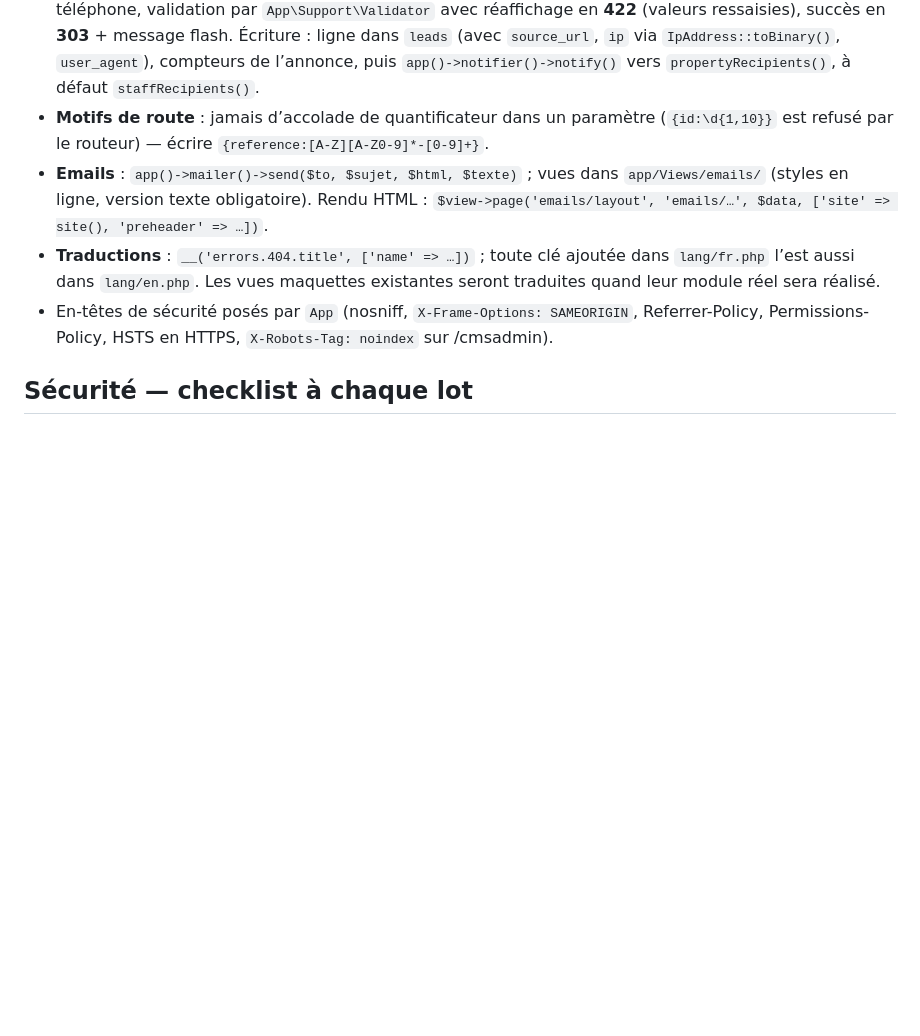
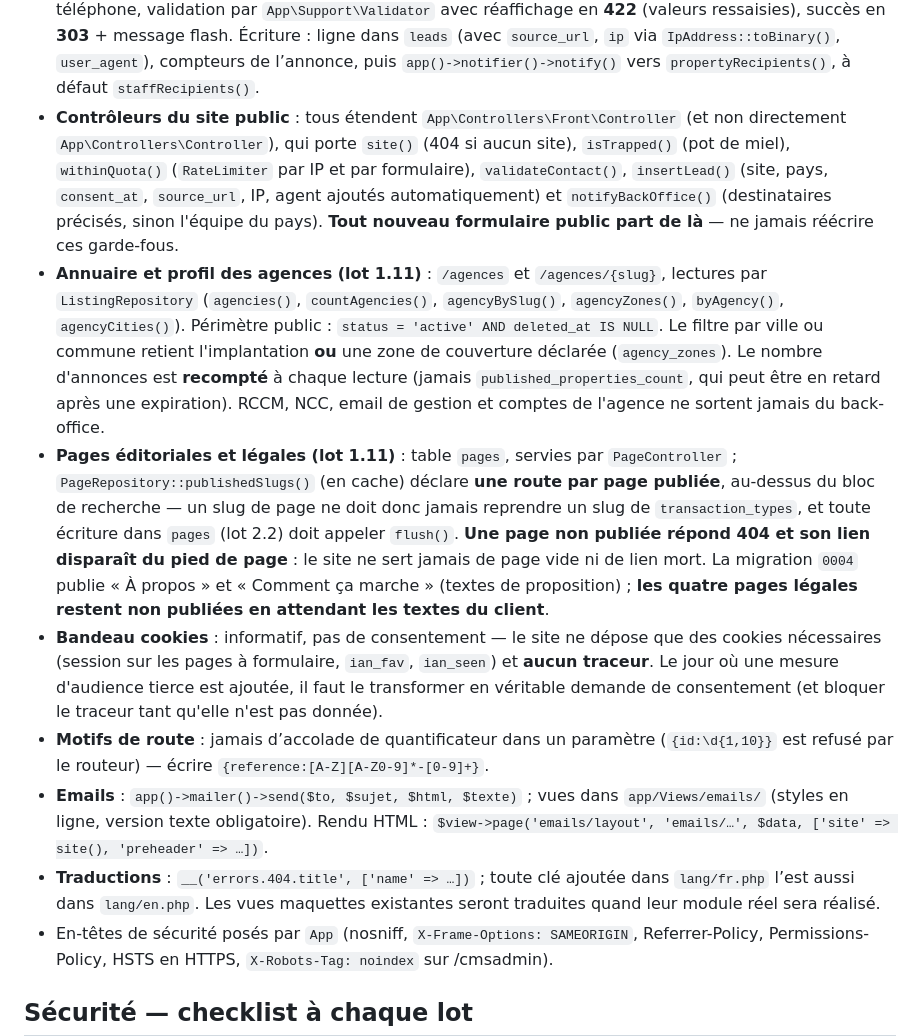
Before and after one commit to ekassi-wgy/immobilier-abidjan-net, a Markdown page: CLAUDE.md, the part around one of its changes. GitHub-like rendering; blank space fills up the shorter version.

```diff
--- a/CLAUDE.md
+++ b/CLAUDE.md
@@ -158,6 +158,10 @@ Base locale : **`immobilier_abidjan_net`** (MySQL MAMP, `root`/`root`, `127.0.0.
 - **Favoris visiteurs** : aucun compte, aucune session. `site.js` mémorise les références en `localStorage` **et** les recopie dans le cookie `ian_fav` (un an, `SameSite=Lax`), seule source lisible par le serveur pour rendre `/favoris` (`FavoriteController`, format de référence validé, annonces retirées de la vente signalées, ordre du visiteur conservé).
 - **Fiche annonce (lot 1.10)** : `/annonces/{slug}-ref{id}` — l’identifiant fait foi, un slug obsolète redirige en **301** vers l’URL canonique ; une annonce qui n’est pas `published` (ou supprimée, ou d’un autre pays) répond **404**. Route déclarée **au-dessus** du bloc de recherche de `routes/web.php`. Lecture par `ListingRepository::findPublished()` (colonnes publiques listées une à une : ni `property_private_details`, ni `internal_reference`, ni compteurs internes), `publicImages()` (`revision_id IS NULL`), `criteriaRows()` (critères `is_public` de la catégorie **et** de sa famille, valeurs en colonne et en EAV réunies), `publicFeatures()` et `similar()`. `ListingPresenter::detail()` compose l’affichage ; la **situation juridique** (groupe `legal` : titre de propriété, litige) est sortie des caractéristiques et présentée en bloc à part avec la mention « informations déclarées par l’annonceur ». **Adresse et carte** : l’adresse exacte n’est affichée que si `show_exact_location = 1` ; sinon les coordonnées sont arrondies au centième de degré et la carte trace un cercle, jamais un point. Galerie : mosaïque (1 grande + 4 vignettes) et visionneuse maison (`assets/js/property.js` : clavier, piège à focus, aucune bibliothèque tierce) ; photos en WebP 400/800/1600, `property_images.path` sans suffixe de taille. **Consultations** : une par annonce et par visiteur sur 12 h (cookie `ian_seen`, pas de session), écrites dans `properties.views_count` et `property_stats_daily`.
 - **Formulaires publics** : gabarit posé par la demande de contact de la fiche annonce (`PropertyController::contact`). Règles à reprendre pour tous : `csrf_field()` (le jeton ouvre la session, c’est prévu), **pot de miel** `site_web` (un envoi piégé reçoit la même confirmation, sans rien enregistrer), `RateLimiter` par adresse IP, **consentement obligatoire** (`leads.consent_at`), au moins un email ou un téléphone, validation par `App\Support\Validator` avec réaffichage en **422** (valeurs ressaisies), succès en **303** + message flash. Écriture : ligne dans `leads` (avec `source_url`, `ip` via `IpAddress::toBinary()`, `user_agent`), compteurs de l’annonce, puis `app()->notifier()->notify()` vers `propertyRecipients()`, à défaut `staffRecipients()`.
+- **Contrôleurs du site public** : tous étendent `App\Controllers\Front\Controller` (et non directement `App\Controllers\Controller`), qui porte `site()` (404 si aucun site), `isTrapped()` (pot de miel), `withinQuota()` (`RateLimiter` par IP et par formulaire), `validateContact()`, `insertLead()` (site, pays, `consent_at`, `source_url`, IP, agent ajoutés automatiquement) et `notifyBackOffice()` (destinataires précisés, sinon l'équipe du pays). **Tout nouveau formulaire public part de là** — ne jamais réécrire ces garde-fous.
+- **Annuaire et profil des agences (lot 1.11)** : `/agences` et `/agences/{slug}`, lectures par `ListingRepository` (`agencies()`, `countAgencies()`, `agencyBySlug()`, `agencyZones()`, `byAgency()`, `agencyCities()`). Périmètre public : `status = 'active' AND deleted_at IS NULL`. Le filtre par ville ou commune retient l'implantation **ou** une zone de couverture déclarée (`agency_zones`). Le nombre d'annonces est **recompté** à chaque lecture (jamais `published_properties_count`, qui peut être en retard après une expiration). RCCM, NCC, email de gestion et comptes de l'agence ne sortent jamais du back-office.
+- **Pages éditoriales et légales (lot 1.11)** : table `pages`, servies par `PageController` ; `PageRepository::publishedSlugs()` (en cache) déclare **une route par page publiée**, au-dessus du bloc de recherche — un slug de page ne doit donc jamais reprendre un slug de `transaction_types`, et toute écriture dans `pages` (lot 2.2) doit appeler `flush()`. **Une page non publiée répond 404 et son lien disparaît du pied de page** : le site ne sert jamais de page vide ni de lien mort. La migration `0004` publie « À propos » et « Comment ça marche » (textes de proposition) ; **les quatre pages légales restent non publiées en attendant les textes du client**.
+- **Bandeau cookies** : informatif, pas de consentement — le site ne dépose que des cookies nécessaires (session sur les pages à formulaire, `ian_fav`, `ian_seen`) et **aucun traceur**. Le jour où une mesure d'audience tierce est ajoutée, il faut le transformer en véritable demande de consentement (et bloquer le traceur tant qu'elle n'est pas donnée).
 - **Motifs de route** : jamais d’accolade de quantificateur dans un paramètre (`{id:\d{1,10}}` est refusé par le routeur) — écrire `{reference:[A-Z][A-Z0-9]*-[0-9]+}`.
 - **Emails** : `app()->mailer()->send($to, $sujet, $html, $texte)` ; vues dans `app/Views/emails/` (styles en ligne, version texte obligatoire). Rendu HTML : `$view->page('emails/layout', 'emails/…', $data, ['site' => site(), 'preheader' => …])`.
 - **Traductions** : `__('errors.404.title', ['name' => …])` ; toute clé ajoutée dans `lang/fr.php` l’est aussi dans `lang/en.php`. Les vues maquettes existantes seront traduites quand leur module réel sera réalisé.
```
Also changed, not shown: other parts of CLAUDE.md (+7 -7 lines), README.md (+9 -5 lines), docs/PLAN.md (+1 -1 lines).
